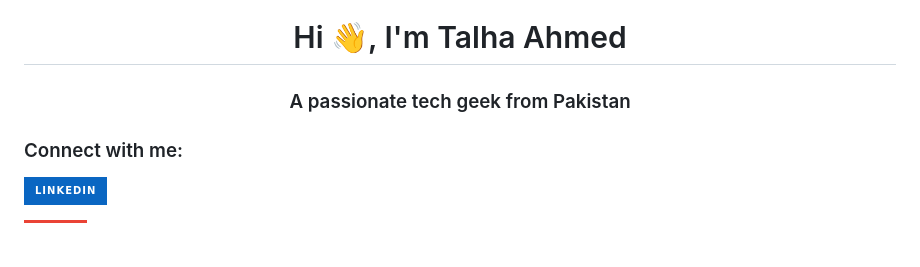
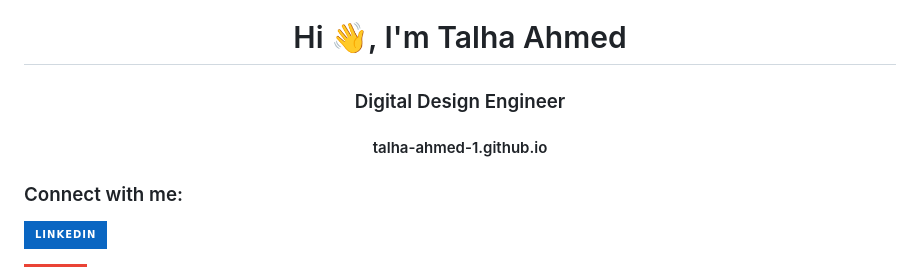
Before and after one commit to Talha-Ahmed-1/Talha-Ahmed-1, a Markdown page: README.md, the part around the change. Rendered like a GitHub page; badges without logos; blank space fills up the shorter version.

```diff
--- a/README.md
+++ b/README.md
@@ -15,7 +15,8 @@ Here are some ideas to get you started:
 
 
 <h1 align="center">Hi 👋, I'm Talha Ahmed</h1>
-<h3 align="center">A passionate tech geek from Pakistan</h3>
+<h3 align="center">Digital Design Engineer</h3>
+<h4 align="center" href=talha-ahmed-1.github.io>talha-ahmed-1.github.io</h4>
 
 
 <!-- -----------------------------------
```
